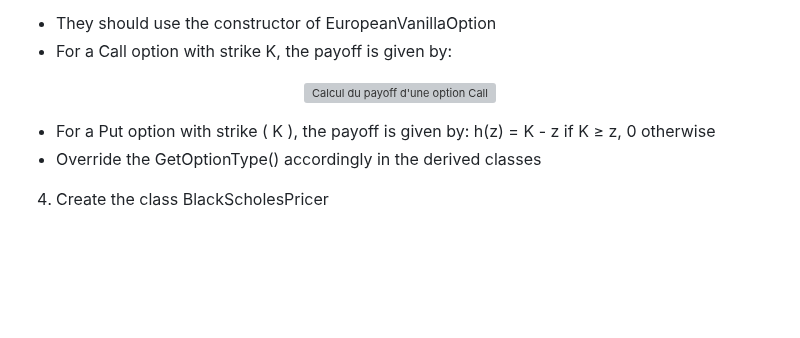
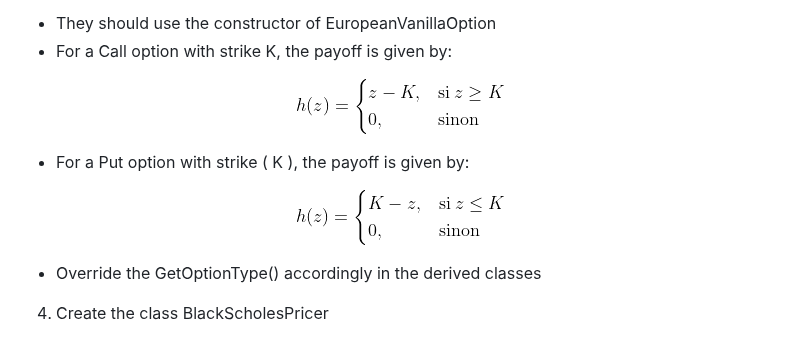
Before and after one commit to Zer-Val/Projet-C-, a Markdown page: README.md, the part around the change. Drawn GitHub-style; blank space fills up the shorter version; grey boxes are pictures that could not be loaded.

```diff
--- a/README.md
+++ b/README.md
@@ -45,11 +45,15 @@ constructor)
 - For a Call option with strike K, the payoff is given by:
 
 <p align="center">
-  <img src="images/PrixCall.png" alt="Calcul du payoff d'une option Call">
+  <img src="images/payoffCall.png" alt="Calcul du payoff d'une option Call">
 </p>
 
 - For a Put option with strike \( K \), the payoff is given by:
-    h(z) = K - z if K ≥ z, 0 otherwise
+
+<p align="center">
+  <img src="images/payoffPut.png" alt="Calcul du payoff d'une option Put">
+</p>
+
 - Override the GetOptionType() accordingly in the derived classes
 
 4. Create the class BlackScholesPricer
```
